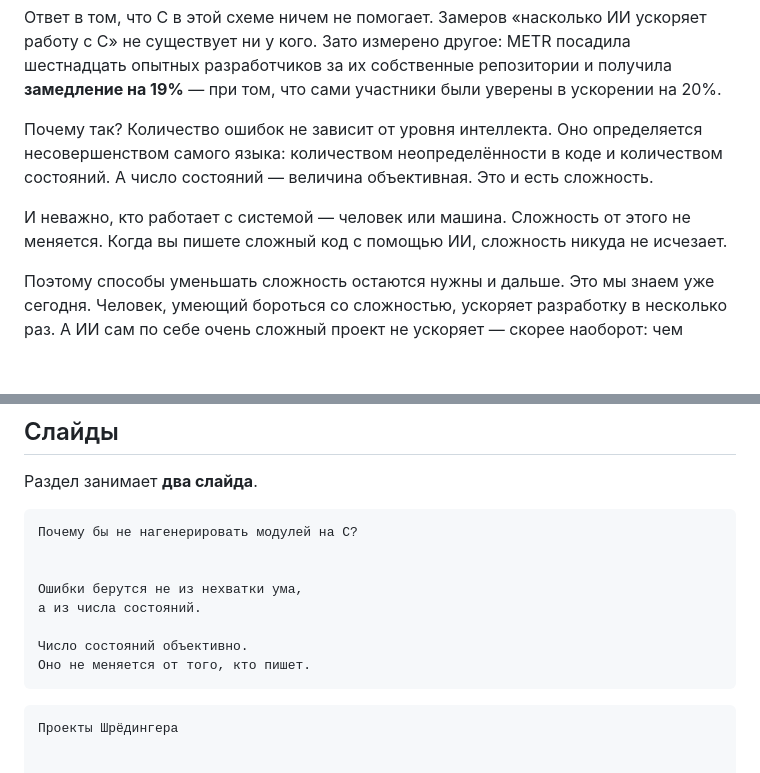
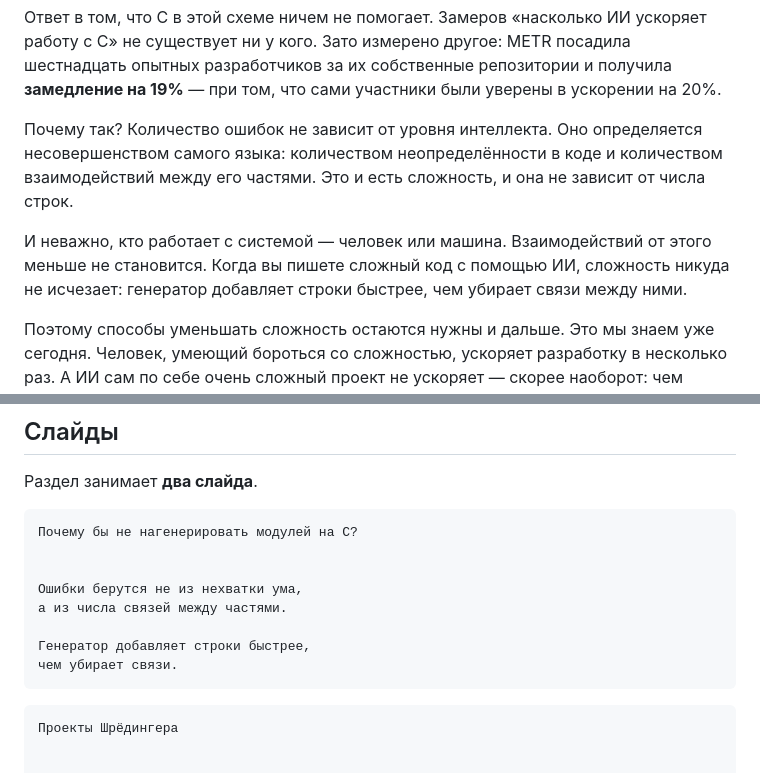
Before and after one commit to EdmondDantes/php-compilation-talk, a Markdown page: dev/script/07-complexity.md, 2 parts joined by grey strips. Rendered like a GitHub page; blank space fills up the shorter version.

Commit message:
Restate complexity as interactions rather than an objective state count
The number of states depends on the chosen representation, not on the
language, and the next sentence already conceded that complexity can be
reduced. Interactions hold the same argument and leave nothing to argue
with.

````diff
--- a/dev/script/07-complexity.md
+++ b/dev/script/07-complexity.md
@@ -22,12 +22,13 @@
 
 Почему так? Количество ошибок не зависит от уровня интеллекта. Оно
 определяется несовершенством самого языка: количеством неопределённости в
-коде и количеством состояний. А число состояний — величина объективная.
-Это и есть сложность.
+коде и количеством взаимодействий между его частями. Это и есть сложность,
+и она не зависит от числа строк.
 
-И неважно, кто работает с системой — человек или машина. Сложность от
-этого не меняется. Когда вы пишете сложный код с помощью ИИ, сложность
-никуда не исчезает.
+И неважно, кто работает с системой — человек или машина. Взаимодействий от
+этого меньше не становится. Когда вы пишете сложный код с помощью ИИ,
+сложность никуда не исчезает: генератор добавляет строки быстрее, чем
+убирает связи между ними.
 
 Поэтому способы уменьшать сложность остаются нужны и дальше. Это мы знаем
 уже сегодня. Человек, умеющий бороться со сложностью, ускоряет разработку
@@ -50,10 +51,10 @@
 
 
 Ошибки берутся не из нехватки ума,
-а из числа состояний.
+а из числа связей между частями.
 
-Число состояний объективно.
-Оно не меняется от того, кто пишет.
+Генератор добавляет строки быстрее,
+чем убирает связи.
 ```
 
 ```
````
